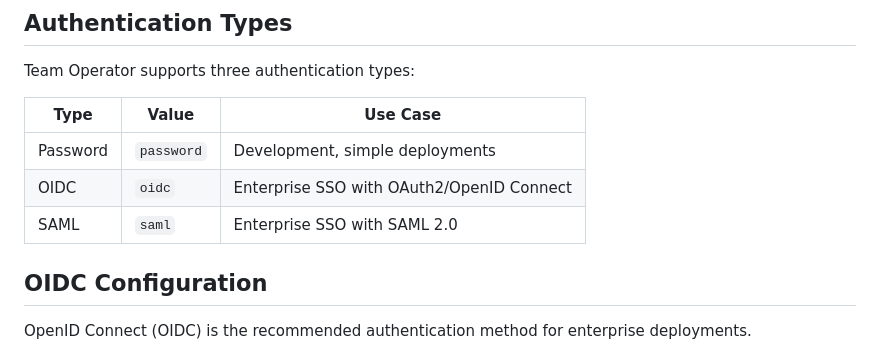
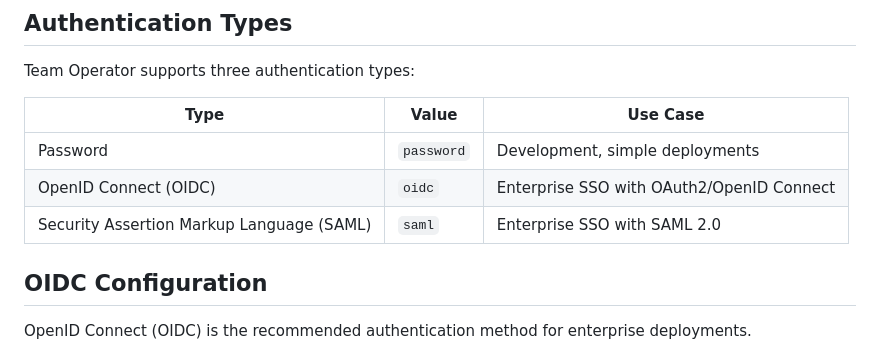
Before and after one commit to posit-dev/team-operator, a Markdown page: docs/guides/authentication-setup.md, the part around the change. Drawn GitHub-style.

```diff
--- a/docs/guides/authentication-setup.md
+++ b/docs/guides/authentication-setup.md
@@ -53,8 +53,8 @@ Team Operator supports three authentication types:
 | Type | Value | Use Case |
 |------|-------|----------|
 | Password | `password` | Development, simple deployments |
-| OIDC | `oidc` | Enterprise SSO with OAuth2/OpenID Connect |
-| SAML | `saml` | Enterprise SSO with SAML 2.0 |
+| OpenID Connect (OIDC) | `oidc` | Enterprise SSO with OAuth2/OpenID Connect |
+| Security Assertion Markup Language (SAML) | `saml` | Enterprise SSO with SAML 2.0 |
 
 ## OIDC Configuration
 
```
Also changed, not shown: docs/README.md (+4 -4 lines).
